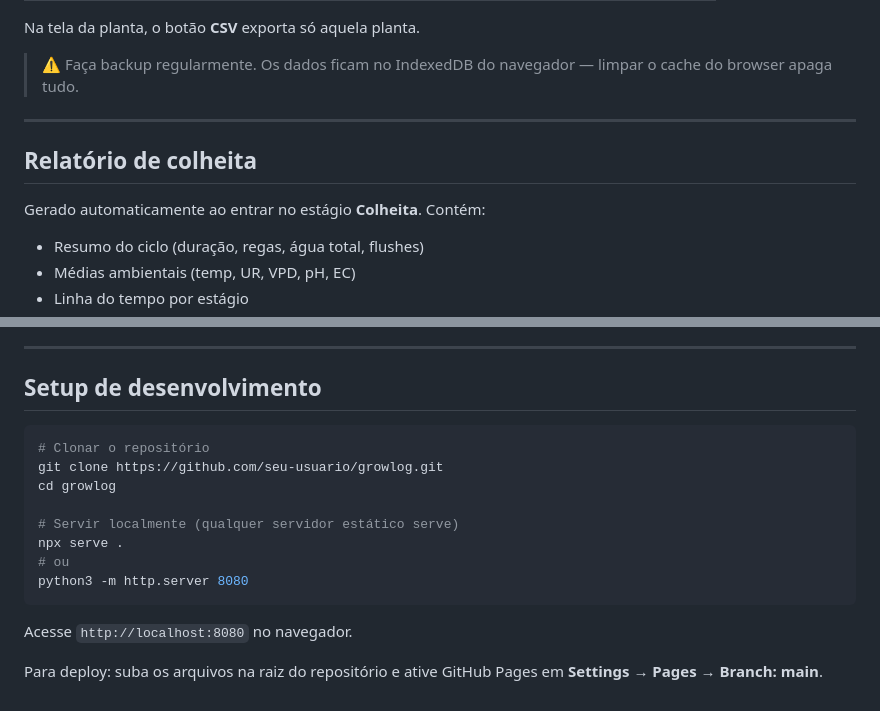
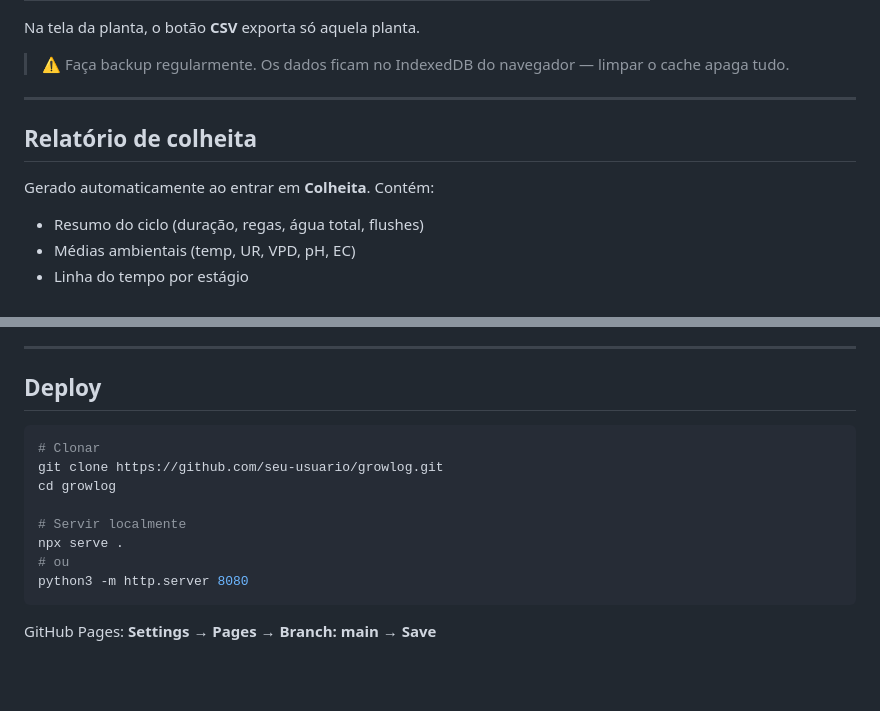
Before and after one commit to ButcherKah/Grow_Log, a Markdown page: README.md, 2 parts joined by grey strips. Drawn GitHub-style; blank space fills up the shorter version.

````diff
--- a/README.md
+++ b/README.md
@@ -140,13 +158,13 @@ Botão de dados no menu (ícone ⋮ ou via tela Início):
 
 Na tela da planta, o botão **CSV** exporta só aquela planta.
 
-> ⚠️ Faça backup regularmente. Os dados ficam no IndexedDB do navegador — limpar o cache do browser apaga tudo.
+> ⚠️ Faça backup regularmente. Os dados ficam no IndexedDB do navegador — limpar o cache apaga tudo.
 
 ---
 
 ## Relatório de colheita
 
-Gerado automaticamente ao entrar no estágio **Colheita**. Contém:
+Gerado automaticamente ao entrar em **Colheita**. Contém:
 
 - Resumo do ciclo (duração, regas, água total, flushes)
 - Médias ambientais (temp, UR, VPD, pH, EC)
@@ -165,19 +183,17 @@ Gerado automaticamente ao entrar no estágio **Colheita**. Contém:
 
 ---
 
-## Setup de desenvolvimento
+## Deploy
 
 ```bash
-# Clonar o repositório
+# Clonar
 git clone https://github.com/seu-usuario/growlog.git
 cd growlog
 
-# Servir localmente (qualquer servidor estático serve)
+# Servir localmente
 npx serve .
 # ou
 python3 -m http.server 8080
 ```
 
-Acesse `http://localhost:8080` no navegador.
-
-Para deploy: suba os arquivos na raiz do repositório e ative GitHub Pages em **Settings → Pages → Branch: main**.
+GitHub Pages: **Settings → Pages → Branch: main → Save**
````
Also changed, not shown: other parts of README.md (+60 -42 lines).
